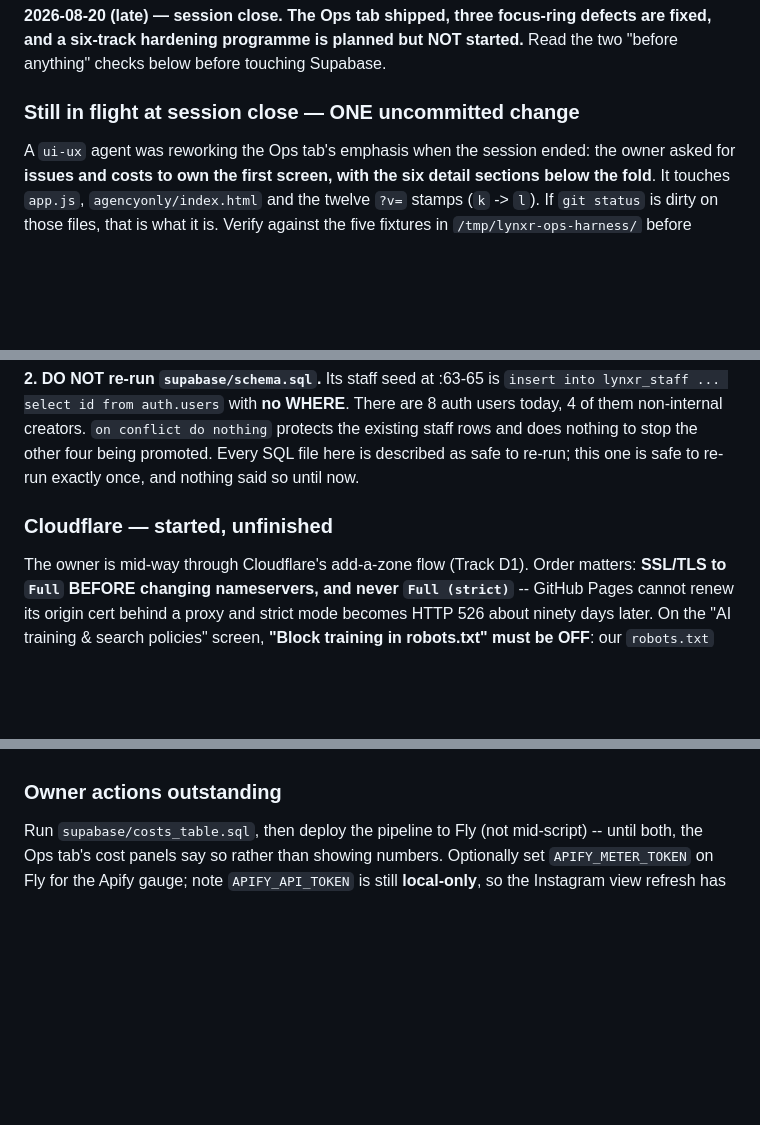
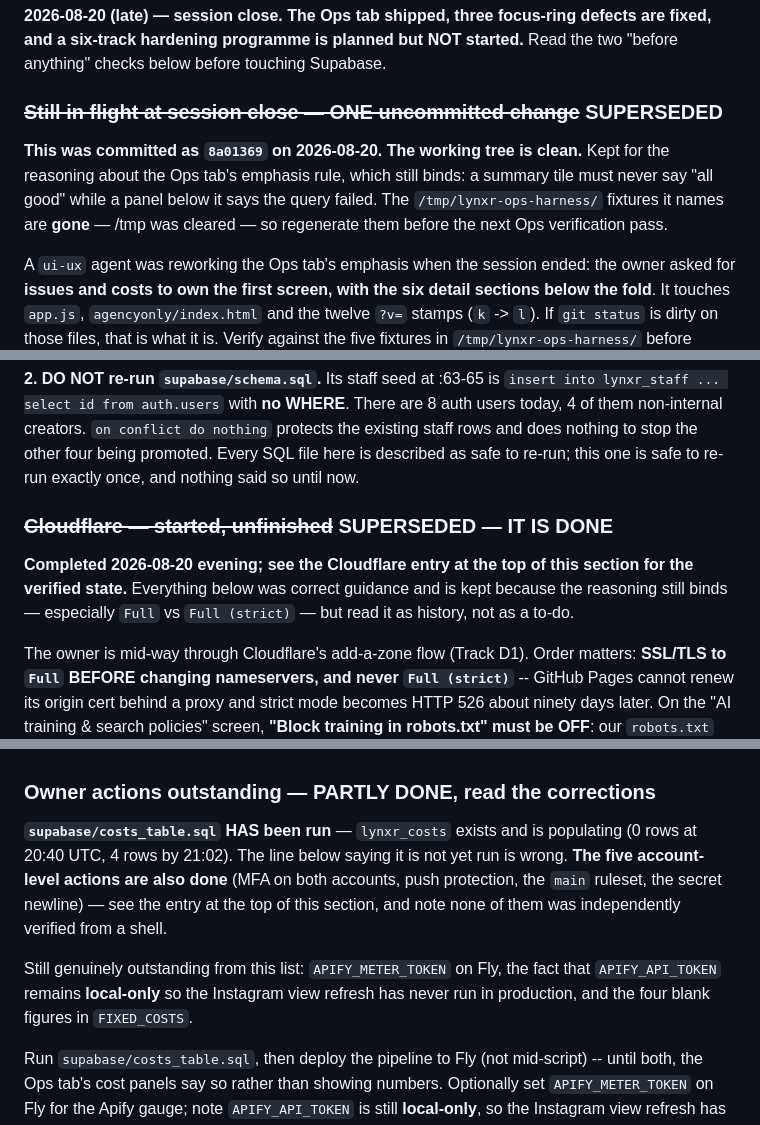
Before and after one commit to lynxrio/lynxr, a Markdown page: HANDOFF.md, 3 parts joined by grey strips. Rendered like a GitHub page; blank space fills up the shorter version.

```diff
--- a/HANDOFF.md
+++ b/HANDOFF.md
@@ -288,7 +348,14 @@ Run 2 also showed the pipeline working while all this happened:
 defects are fixed, and a six-track hardening programme is planned but NOT
 started.** Read the two "before anything" checks below before touching Supabase.
 
-### Still in flight at session close — ONE uncommitted change
+### ~~Still in flight at session close — ONE uncommitted change~~ SUPERSEDED
+
+**This was committed as `8a01369` on 2026-08-20. The working tree is clean.**
+Kept for the reasoning about the Ops tab's emphasis rule, which still binds:
+a summary tile must never say "all good" while a panel below it says the query
+failed. The `/tmp/lynxr-ops-harness/` fixtures it names are **gone** — /tmp was
+cleared — so regenerate them before the next Ops verification pass.
+
 
 A `ui-ux` agent was reworking the Ops tab's emphasis when the session ended:
 the owner asked for **issues and costs to own the first screen, with the six
@@ -370,7 +437,13 @@ protects the existing staff rows and does nothing to stop the other four being
 promoted. Every SQL file here is described as safe to re-run; this one is safe
 to re-run exactly once, and nothing said so until now.
 
-### Cloudflare — started, unfinished
+### ~~Cloudflare — started, unfinished~~ SUPERSEDED — IT IS DONE
+
+**Completed 2026-08-20 evening; see the Cloudflare entry at the top of this
+section for the verified state.** Everything below was correct guidance and is
+kept because the reasoning still binds — especially `Full` vs `Full (strict)`
+— but read it as history, not as a to-do.
+
 
 The owner is mid-way through Cloudflare's add-a-zone flow (Track D1). Order
 matters: **SSL/TLS to `Full` BEFORE changing nameservers, and never
@@ -394,7 +467,20 @@ rewrites `<script>` tags).
   `creators_adaptations_gin.sql` and `write_guards.sql` are invisible to a
   PostgREST probe because they are an index and constraints.
 
-### Owner actions outstanding
+### Owner actions outstanding — PARTLY DONE, read the corrections
+
+**`supabase/costs_table.sql` HAS been run** — `lynxr_costs` exists and is
+populating (0 rows at 20:40 UTC, 4 rows by 21:02). The line below saying it is
+not yet run is wrong. **The five account-level actions are also done** (MFA on
+both accounts, push protection, the `main` ruleset, the secret newline) — see
+the entry at the top of this section, and note none of them was independently
+verified from a shell.
+
+Still genuinely outstanding from this list: `APIFY_METER_TOKEN` on Fly, the
+fact that `APIFY_API_TOKEN` remains **local-only** so the Instagram view
+refresh has never run in production, and the four blank figures in
+`FIXED_COSTS`.
+
 
 Run `supabase/costs_table.sql`, then deploy the pipeline to Fly (not mid-script)
 -- until both, the Ops tab's cost panels say so rather than showing numbers.
```
Also changed, not shown: other parts of HANDOFF.md (+63 -3 lines).
